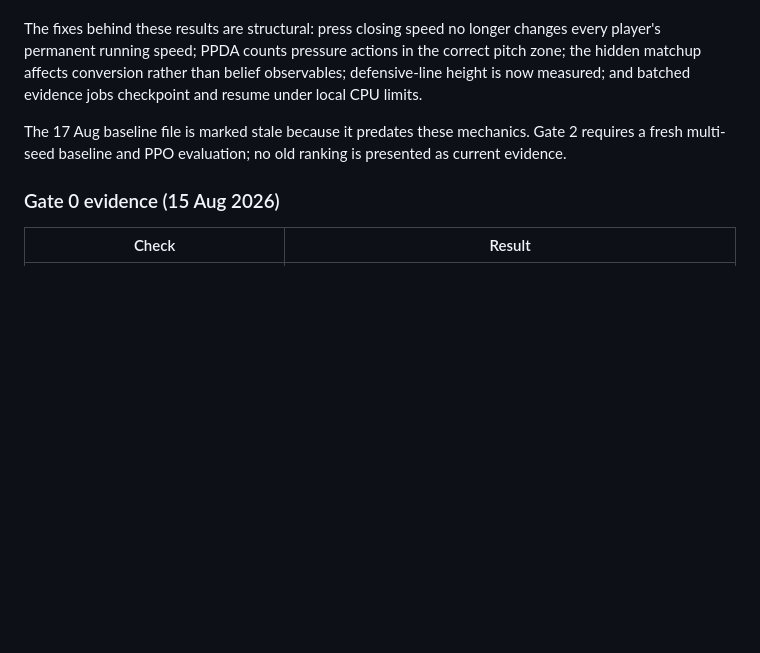
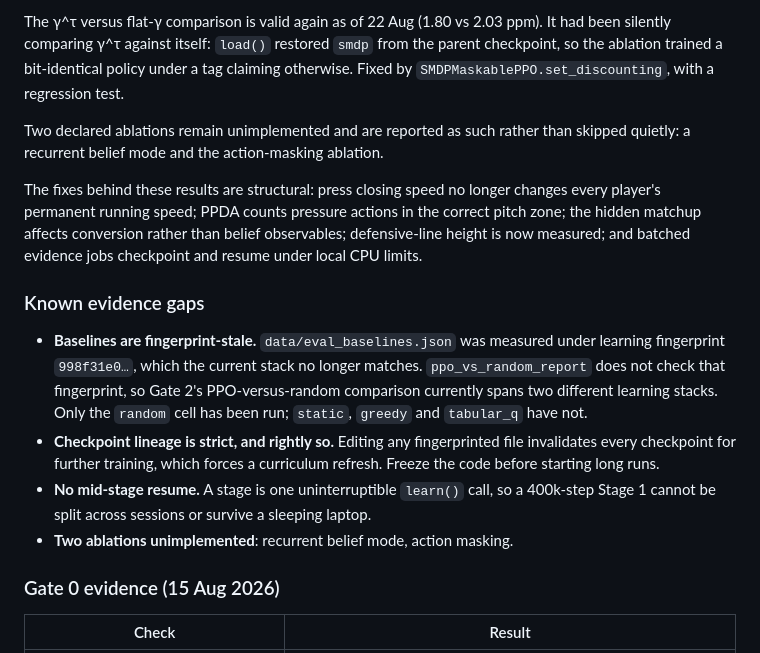
Before and after one commit to rxhith67/football-RL, a Markdown page: README.md, the part around one of its changes. GitHub-like rendering; blank space fills up the shorter version.

```diff
--- a/README.md
+++ b/README.md
@@ -84,3 +124,11 @@ check with `python scripts/check_gate.py --approve-visual "Reviewer name"`.
+The γ^τ versus flat-γ comparison is valid again as of 22 Aug (1.80 vs 2.03 ppm).
+It had been silently comparing γ^τ against itself: `load()` restored `smdp` from
+the parent checkpoint, so the ablation trained a bit-identical policy under a tag
+claiming otherwise. Fixed by `SMDPMaskablePPO.set_discounting`, with a regression
+test.
+
+Two declared ablations remain unimplemented and are reported as such rather than
+skipped quietly: a recurrent belief mode and the action-masking ablation.
 
 The fixes behind these results are structural: press closing speed no longer
 changes every player's permanent running speed; PPDA counts pressure actions in
@@ -88,9 +136,21 @@ the correct pitch zone; the hidden matchup affects conversion rather than belief
 observables; defensive-line height is now measured; and batched evidence jobs
 checkpoint and resume under local CPU limits.
 
-The 17 Aug baseline file is marked stale because it predates these mechanics.
-Gate 2 requires a fresh multi-seed baseline and PPO evaluation; no old ranking is
-presented as current evidence.
+### Known evidence gaps
+
+- **Baselines are fingerprint-stale.** `data/eval_baselines.json` was measured
+  under learning fingerprint `998f31e0…`, which the current stack no longer
+  matches. `ppo_vs_random_report` does not check that fingerprint, so Gate 2's
+  PPO-versus-random comparison currently spans two different learning stacks.
+  Only the `random` cell has been run; `static`, `greedy` and `tabular_q` have
+  not.
+- **Checkpoint lineage is strict, and rightly so.** Editing any fingerprinted
+  file invalidates every checkpoint for further training, which forces a
+  curriculum refresh. Freeze the code before starting long runs.
+- **No mid-stage resume.** A stage is one uninterruptible `learn()` call, so a
+  400k-step Stage 1 cannot be split across sessions or survive a sleeping
+  laptop.
+- **Two ablations unimplemented**: recurrent belief mode, action masking.
 
 ### Gate 0 evidence (15 Aug 2026)
 
```
Also changed, not shown: other parts of README.md (+50 -10 lines).
